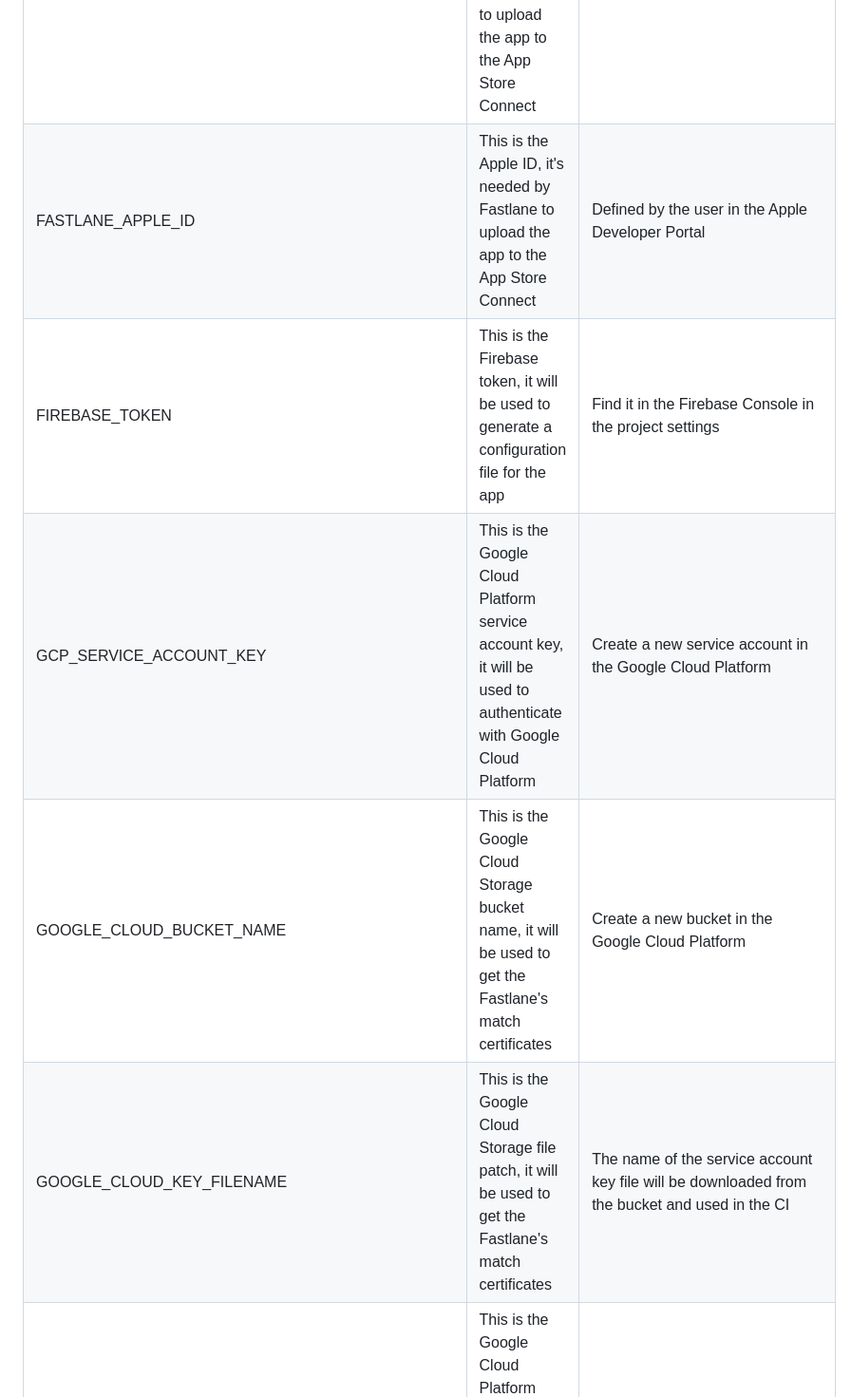
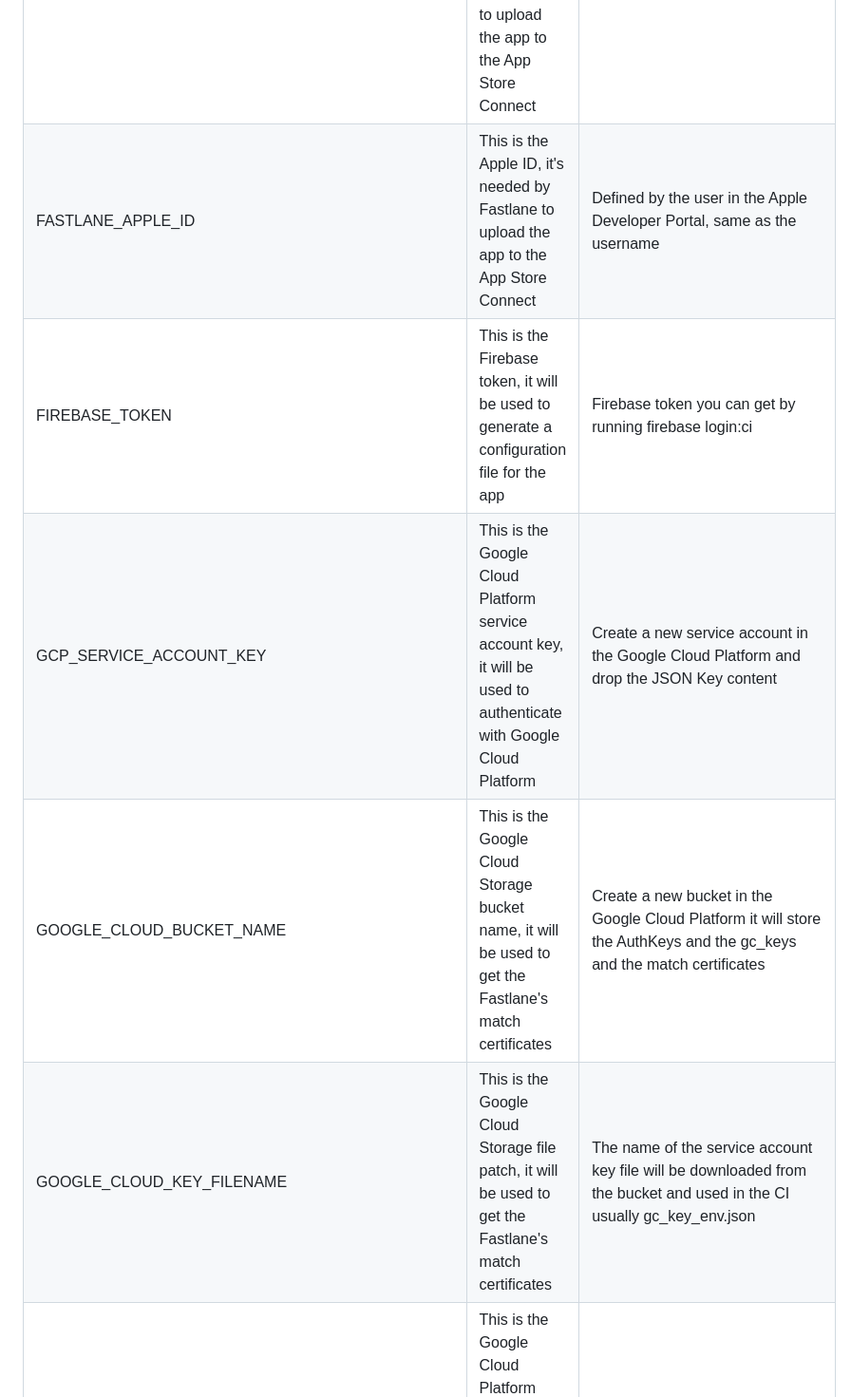
Before and after one commit to BaptisteLecat/weather_journey, a Markdown page: .github/readme.md, the part around the change printed below. Shown: that part at 95% size. Rendered like a GitHub page.

```diff
--- a/.github/readme.md
+++ b/.github/readme.md
@@ -19,11 +19,11 @@ APP_STORE_CONNECT_TEAM_ID | This is the App Store Connect Team ID, it will be us
 DEVELOPER_APP_IDENTIFIER | This is the app identifier, it's a unique string used to identify the app in the Apple Developer Portal | Defined in the app's files |
 DEVELOPER_PORTAL_TEAM_ID | This is the Apple Developer Portal Team ID, it's needed by Fastlane | Find it in the Apple Developer Portal in Membership |
 FASTLANE_APPLE_APPLICATION_SPECIFIC_PASSWORD | This is the Apple Application Specific Password, it's needed by Fastlane to upload the app to the App Store Connect |Defined by the user in the Apple Developer Portal |
-FASTLANE_APPLE_ID | This is the Apple ID, it's needed by Fastlane to upload the app to the App Store Connect | Defined by the user in the Apple Developer Portal |
-FIREBASE_TOKEN | This is the Firebase token, it will be used to generate a configuration file for the app | Find it in the Firebase Console in the project settings |
-GCP_SERVICE_ACCOUNT_KEY | This is the Google Cloud Platform service account key, it will be used to authenticate with Google Cloud Platform | Create a new service account in the Google Cloud Platform |
-GOOGLE_CLOUD_BUCKET_NAME | This is the Google Cloud Storage bucket name, it will be used to get the Fastlane's match certificates | Create a new bucket in the Google Cloud Platform |
-GOOGLE_CLOUD_KEY_FILENAME | This is the Google Cloud Storage file patch, it will be used to get the Fastlane's match certificates | The name of the service account key file will be downloaded from the bucket and used in the CI |
+FASTLANE_APPLE_ID | This is the Apple ID, it's needed by Fastlane to upload the app to the App Store Connect | Defined by the user in the Apple Developer Portal, same as the username |
+FIREBASE_TOKEN | This is the Firebase token, it will be used to generate a configuration file for the app | Firebase token you can get by running firebase login:ci |
+GCP_SERVICE_ACCOUNT_KEY | This is the Google Cloud Platform service account key, it will be used to authenticate with Google Cloud Platform | Create a new service account in the Google Cloud Platform and drop the JSON Key content |
+GOOGLE_CLOUD_BUCKET_NAME | This is the Google Cloud Storage bucket name, it will be used to get the Fastlane's match certificates | Create a new bucket in the Google Cloud Platform it will store the AuthKeys and the gc_keys and the match certificates |
+GOOGLE_CLOUD_KEY_FILENAME | This is the Google Cloud Storage file patch, it will be used to get the Fastlane's match certificates | The name of the service account key file will be downloaded from the bucket and used in the CI usually gc_key_env.json |
 GOOGLE_CLOUD_PROJECT_ID | This is the Google Cloud Platform project ID, it will be used to get the Fastlane's match certificates | Find it in the Google Cloud Platform |
 KEY_ALIAS | This is the key alias of the keystore, it will be used to sign the android app | Defined by the user in the Android Studio |
 KEY_BASE_64 | This is the base64 encoded keystore, it will be used to sign the android app | Defined by the user in the Android Studio |
```
Also changed, not shown: other parts of .github/readme.md (+0 -2 lines).
